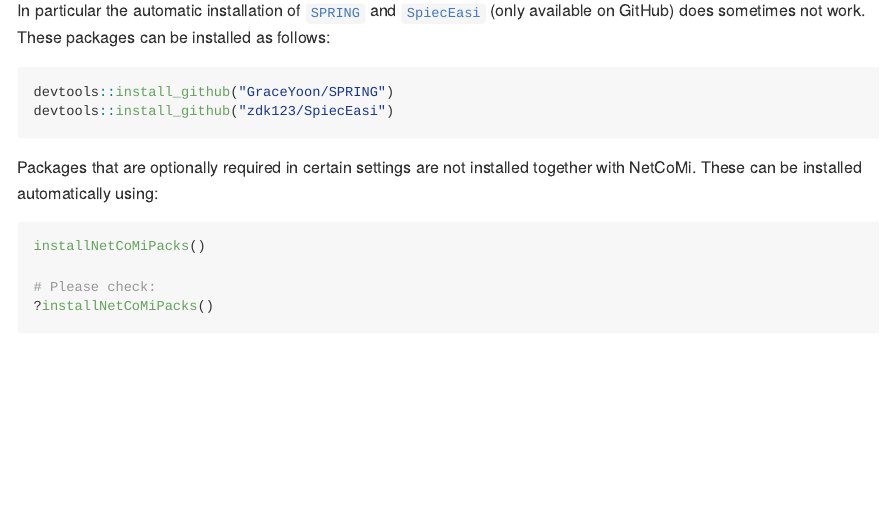
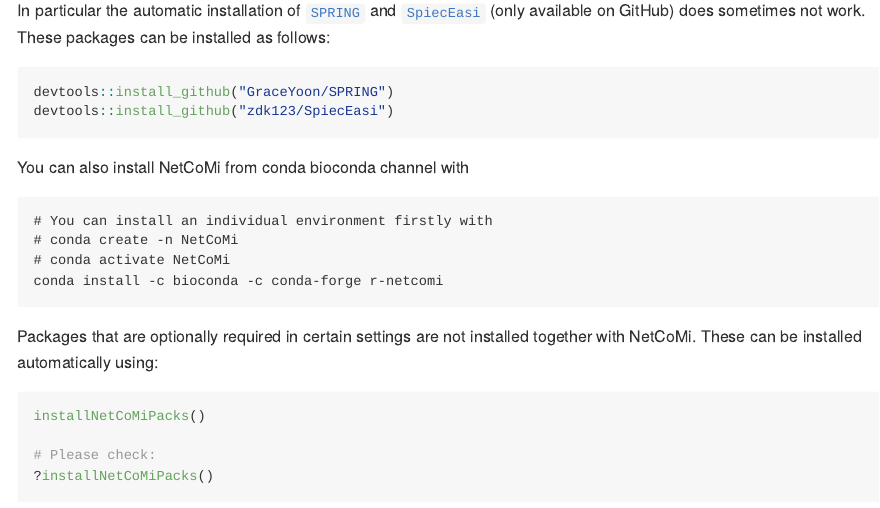
Before and after one commit to stefpeschel/NetCoMi, an R Markdown document (readme.Rmd): the page in a window 1100 px wide, from 2730 px down. Rendered offline with R 4.5, knitr and Pandoc, with nearby package versions; some code elsewhere in the file could not run offline; badge pictures from the web are left out.

Commit message:
Update readme.Rmd

````diff
--- a/readme.Rmd
+++ b/readme.Rmd
@@ -178,6 +179,15 @@ GitHub) does sometimes not work. These packages can be installed as follows:
 ```{r install2, eval=FALSE}
 devtools::install_github("GraceYoon/SPRING")
 devtools::install_github("zdk123/SpiecEasi")
+```
+
+You can also install NetCoMi from conda bioconda channel with
+
+```
+# You can install an individual environment firstly with
+# conda create -n NetCoMi
+# conda activate NetCoMi
+conda install -c bioconda -c conda-forge r-netcomi
 ```
 
 Packages that are optionally required in certain settings are not installed
````
Also changed, not shown: readme.Rmd (1 more changed lines).
